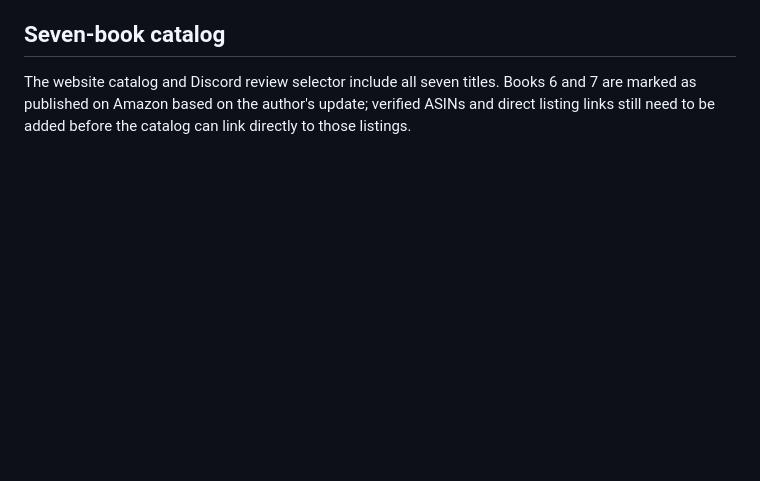
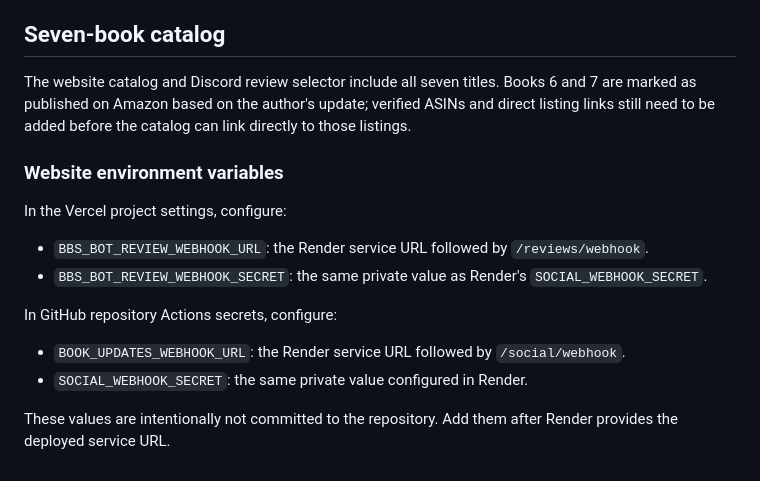
Before and after one commit to dospatch/brandon-books-stories-bot, a Markdown page: README.md, the part around the change. Drawn GitHub-style; blank space fills up the shorter version.

Commit message:
Document Render and Vercel webhook environment setup

```diff
--- a/README.md
+++ b/README.md
@@ -105,3 +105,16 @@ The free Render web-service plan may spin down when idle; continuous Discord ava
 ## Seven-book catalog
 
 The website catalog and Discord review selector include all seven titles. Books 6 and 7 are marked as published on Amazon based on the author's update; verified ASINs and direct listing links still need to be added before the catalog can link directly to those listings.
+
+
+### Website environment variables
+
+In the Vercel project settings, configure:
+- `BBS_BOT_REVIEW_WEBHOOK_URL`: the Render service URL followed by `/reviews/webhook`.
+- `BBS_BOT_REVIEW_WEBHOOK_SECRET`: the same private value as Render's `SOCIAL_WEBHOOK_SECRET`.
+
+In GitHub repository Actions secrets, configure:
+- `BOOK_UPDATES_WEBHOOK_URL`: the Render service URL followed by `/social/webhook`.
+- `SOCIAL_WEBHOOK_SECRET`: the same private value configured in Render.
+
+These values are intentionally not committed to the repository. Add them after Render provides the deployed service URL.
```
